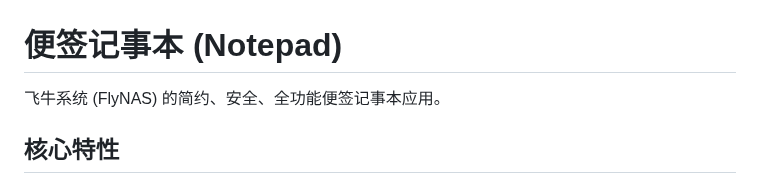
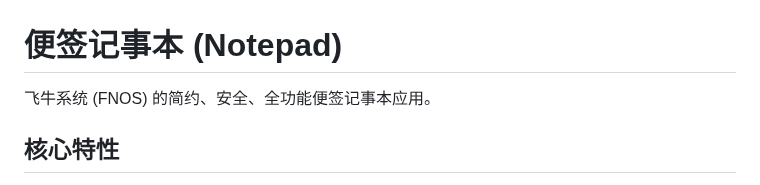
Before and after one commit to Brian099/FnDepot, a Markdown page: notepad/README.md, the part around the change. Drawn GitHub-style.

```diff
--- a/notepad/README.md
+++ b/notepad/README.md
@@ -1,6 +1,6 @@
 # 便签记事本 (Notepad)
 
-飞牛系统 (FlyNAS) 的简约、安全、全功能便签记事本应用。
+飞牛系统 (FNOS) 的简约、安全、全功能便签记事本应用。
 
 ## 核心特性
 
```
Also changed, not shown: fn-reverseproxy/README.md (+1 -1 lines), fn-reverseproxy/Preview/home.png (added), 1 other file.
